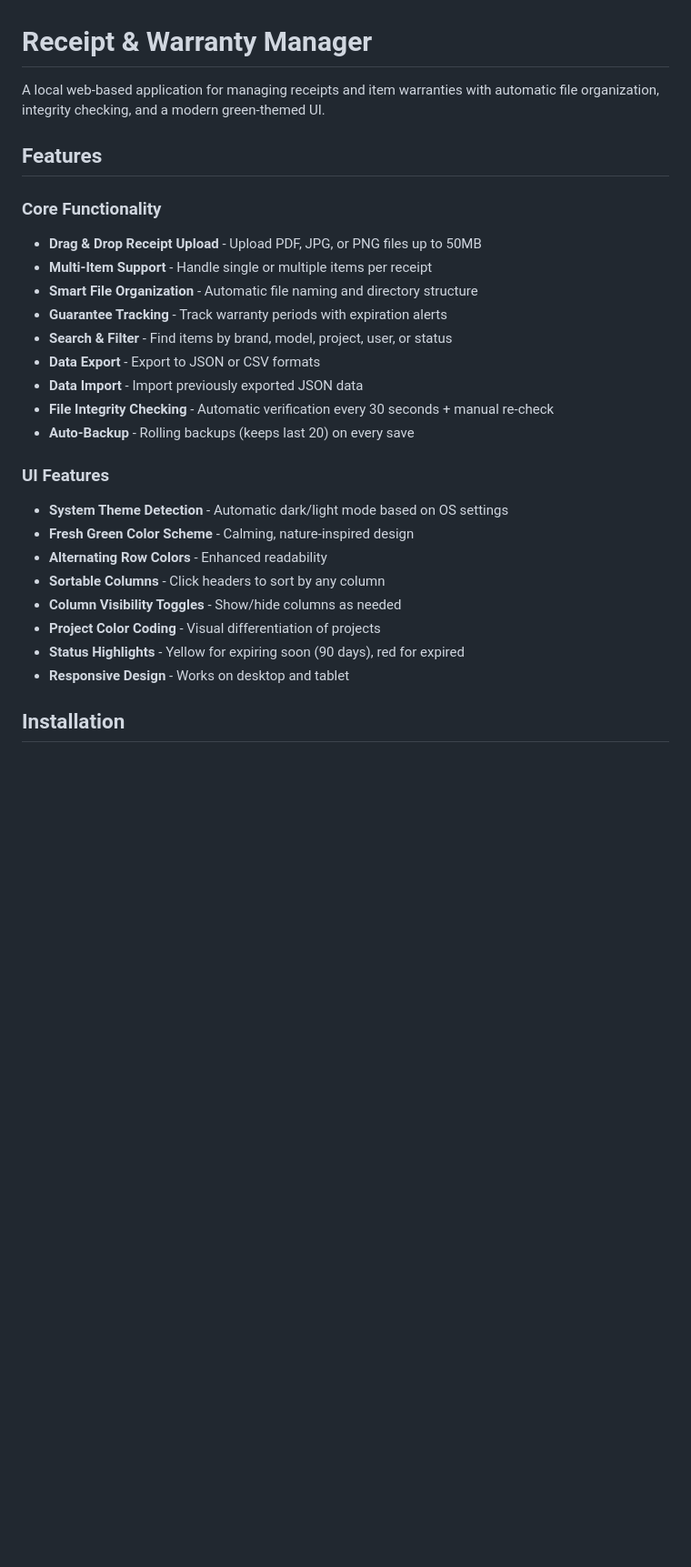
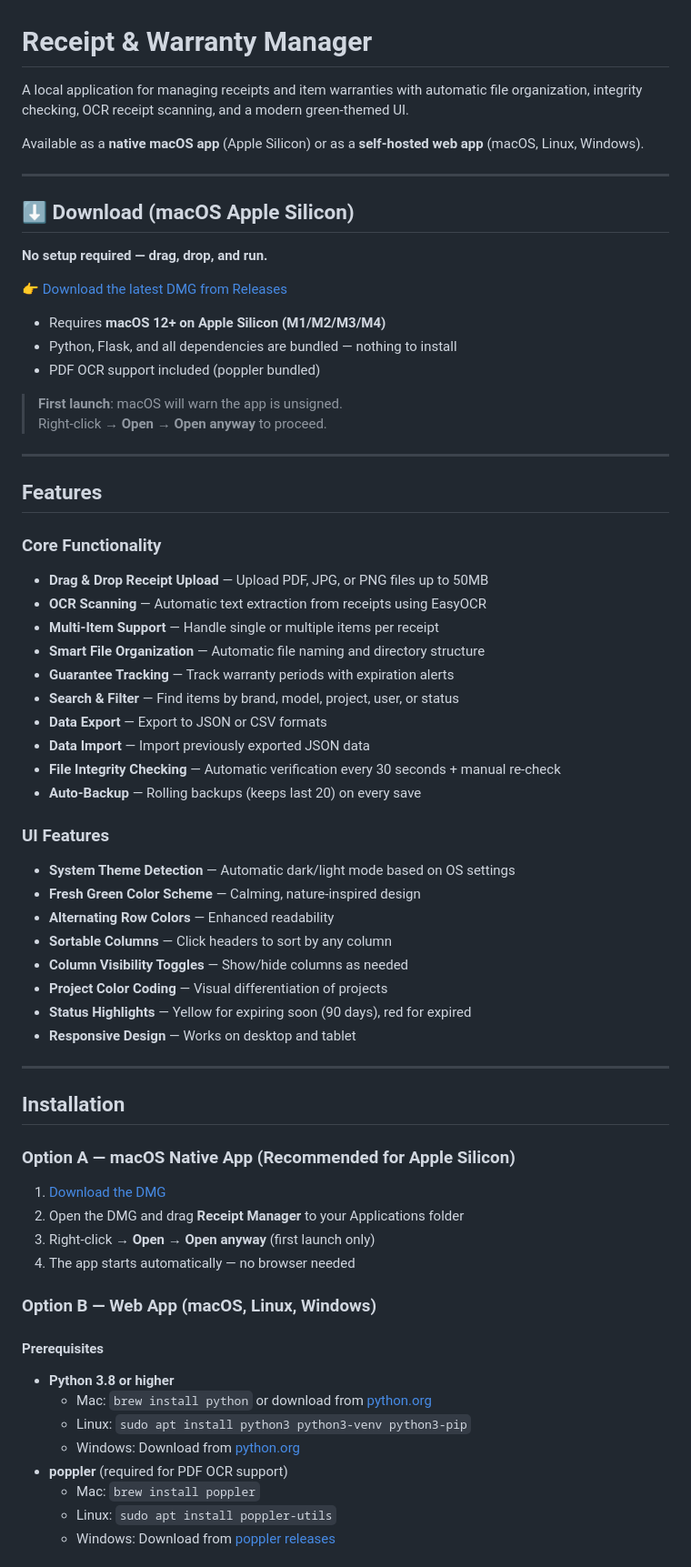
Before and after one commit to v-giannakopoulos/receipts-manager, a Markdown page: README.md, the part around one of its changes. Shown at 91% size. Rendered like a GitHub page; blank space fills up the shorter version.

```diff
--- a/README.md
+++ b/README.md
@@ -1,29 +1,70 @@
 # Receipt & Warranty Manager
 
-A local web-based application for managing receipts and item warranties with automatic file organization, integrity checking, and a modern green-themed UI.
+A local application for managing receipts and item warranties with automatic file organization, integrity checking, OCR receipt scanning, and a modern green-themed UI.
+
+Available as a **native macOS app** (Apple Silicon) or as a **self-hosted web app** (macOS, Linux, Windows).
+
+---
+
+## ⬇️ Download (macOS Apple Silicon)
+
+**No setup required — drag, drop, and run.**
+
+👉 [Download the latest DMG from Releases](https://github.com/SaVaGi-eu/receipts-manager/releases/latest)
+
+- Requires **macOS 12+ on Apple Silicon (M1/M2/M3/M4)**
+- Python, Flask, and all dependencies are bundled — nothing to install
+- PDF OCR support included (poppler bundled)
+
+> **First launch**: macOS will warn the app is unsigned.
+> Right-click → **Open** → **Open anyway** to proceed.
+
+---
 
 ## Features
 
 ### Core Functionality
-- **Drag & Drop Receipt Upload** - Upload PDF, JPG, or PNG files up to 50MB
-- **Multi-Item Support** - Handle single or multiple items per receipt
-- **Smart File Organization** - Automatic file naming and directory structure
-- **Guarantee Tracking** - Track warranty periods with expiration alerts
-- **Search & Filter** - Find items by brand, model, project, user, or status
-- **Data Export** - Export to JSON or CSV formats
-- **Data Import** - Import previously exported JSON data
-- **File Integrity Checking** - Automatic verification every 30 seconds + manual re-check
-- **Auto-Backup** - Rolling backups (keeps last 20) on every save
+- **Drag & Drop Receipt Upload** — Upload PDF, JPG, or PNG files up to 50MB
+- **OCR Scanning** — Automatic text extraction from receipts using EasyOCR
+- **Multi-Item Support** — Handle single or multiple items per receipt
+- **Smart File Organization** — Automatic file naming and directory structure
+- **Guarantee Tracking** — Track warranty periods with expiration alerts
+- **Search & Filter** — Find items by brand, model, project, user, or status
+- **Data Export** — Export to JSON or CSV formats
+- **Data Import** — Import previously exported JSON data
+- **File Integrity Checking** — Automatic verification every 30 seconds + manual re-check
+- **Auto-Backup** — Rolling backups (keeps last 20) on every save
 
 ### UI Features
-- **System Theme Detection** - Automatic dark/light mode based on OS settings
-- **Fresh Green Color Scheme** - Calming, nature-inspired design
-- **Alternating Row Colors** - Enhanced readability
-- **Sortable Columns** - Click headers to sort by any column
-- **Column Visibility Toggles** - Show/hide columns as needed
-- **Project Color Coding** - Visual differentiation of projects
-- **Status Highlights** - Yellow for expiring soon (90 days), red for expired
-- **Responsive Design** - Works on desktop and tablet
+- **System Theme Detection** — Automatic dark/light mode based on OS settings
+- **Fresh Green Color Scheme** — Calming, nature-inspired design
+- **Alternating Row Colors** — Enhanced readability
+- **Sortable Columns** — Click headers to sort by any column
+- **Column Visibility Toggles** — Show/hide columns as needed
+- **Project Color Coding** — Visual differentiation of projects
+- **Status Highlights** — Yellow for expiring soon (90 days), red for expired
+- **Responsive Design** — Works on desktop and tablet
+
+---
 
 ## Installation
 
+### Option A — macOS Native App (Recommended for Apple Silicon)
+
+1. [Download the DMG](https://github.com/SaVaGi-eu/receipts-manager/releases/latest)
+2. Open the DMG and drag **Receipt Manager** to your Applications folder
+3. Right-click → **Open** → **Open anyway** (first launch only)
+4. The app starts automatically — no browser needed
+
+### Option B — Web App (macOS, Linux, Windows)
+
+#### Prerequisites
+- **Python 3.8 or higher**
+  - Mac: `brew install python` or download from [python.org](https://www.python.org/downloads/)
+  - Linux: `sudo apt install python3 python3-venv python3-pip`
+  - Windows: Download from [python.org](https://www.python.org/downloads/)
+- **poppler** (required for PDF OCR support)
+  - Mac: `brew install poppler`
+  - Linux: `sudo apt install poppler-utils`
+  - Windows: Download from [poppler releases](https://github.com/oschwartz10612/poppler-windows/releases)
+
```
Also changed, not shown: other parts of README.md (+185 -247 lines).
